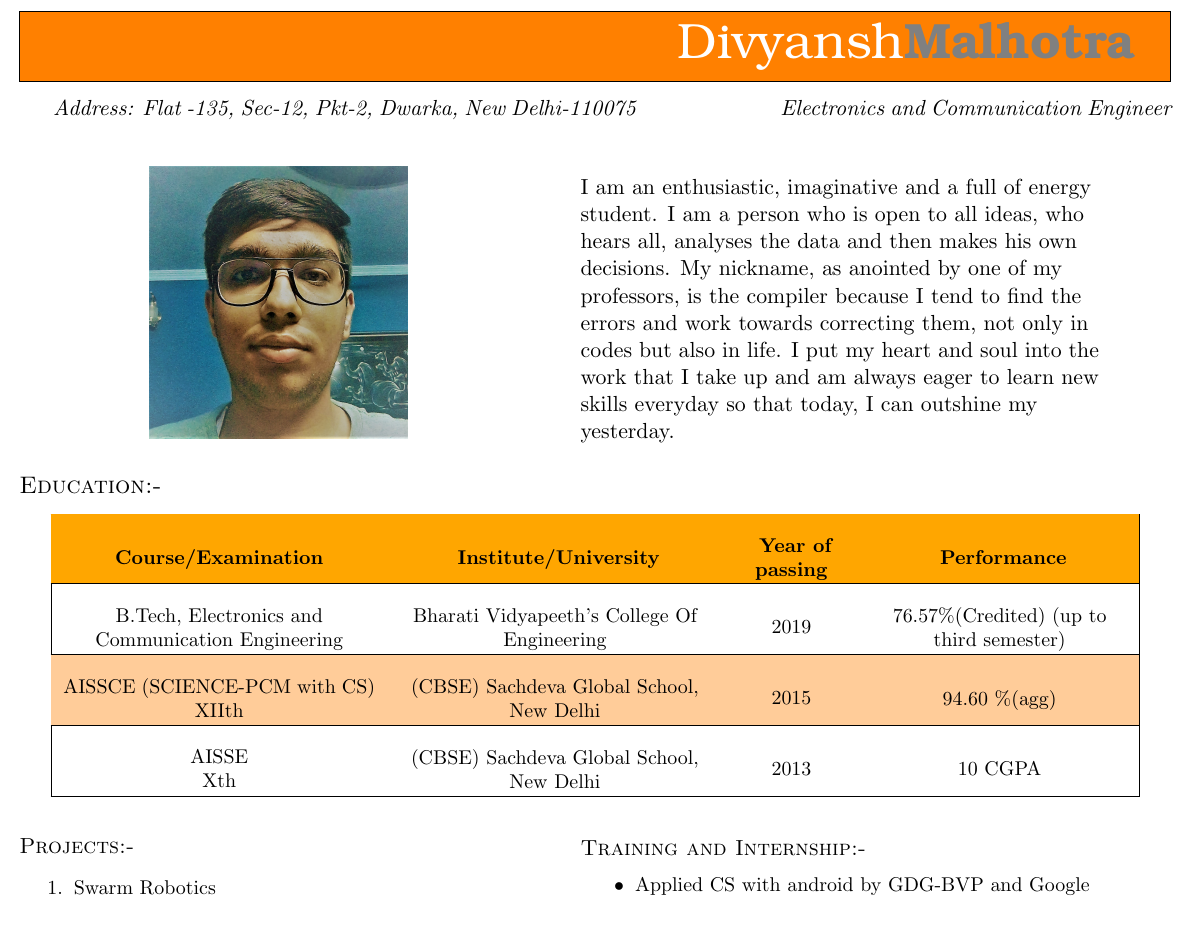
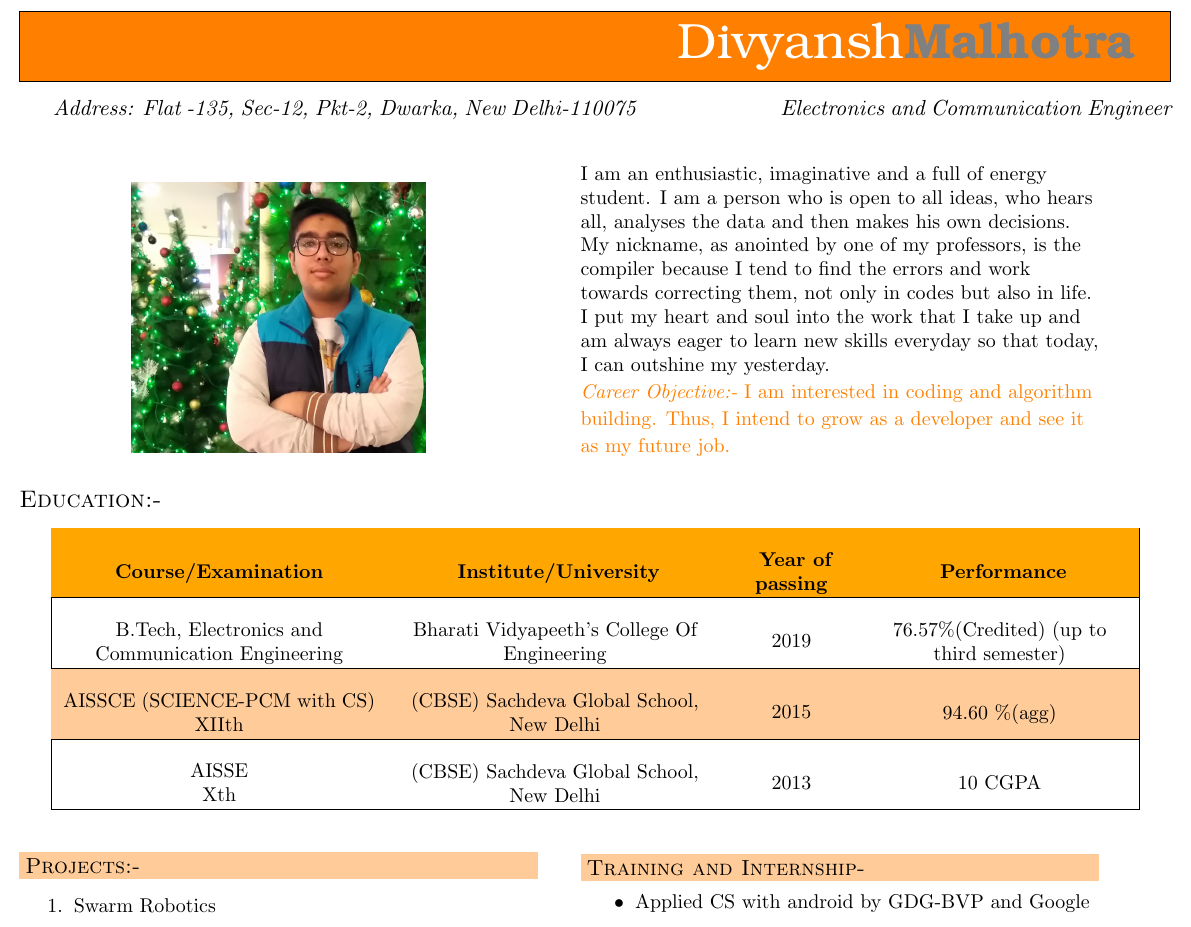
Before and after one commit to DivyanshMalhotra/Divyansh_Resume, a LaTeX CV (resume.tex): part of the page, cut so that both start at the same text. Compiled offline with pdfLaTeX.

Commit message:
New commit

```diff
--- a/resume.tex
+++ b/resume.tex
@@ -35,13 +35,15 @@
 \begin{figure}[ht]
 \begin{minipage}[b]{0.45\linewidth}
 \centering
-\includegraphics[scale=0.095]{photo.jpg}
+\includegraphics[scale=0.095]{photo2.jpg}
 \end{minipage}
 \hspace{0.5cm}
 \begin{minipage}[b]{0.45\linewidth}
 \flushleft
-I am an enthusiastic, imaginative and a full of energy student. I am a person who is open to all ideas, who hears all, analyses the data and then makes his own decisions. My nickname, as anointed by one of my professors, is the compiler because I tend to find the errors and work towards correcting them, not only in codes but also in life. I put my heart and soul into the work that I take up and am always eager to learn new skills everyday so that today, I can outshine my yesterday.
-
+\begin{small}
+I am an enthusiastic, imaginative and a full of energy student. I am a person who is open to all ideas, who hears all, analyses the data and then makes his own decisions. My nickname, as anointed by one of my professors, is the compiler because I tend to find the errors and work towards correcting them, not only in codes but also in life. I put my heart and soul into the work that I take up and am always eager to learn new skills everyday so that today, I can outshine my yesterday.\\
+{\color{orange}{\textit{Career Objective:-} I am interested in coding and algorithm building. Thus, I intend to grow as a developer and see it as my future job.}}
+\end{small}
 \end{minipage}
 \end{figure}\\
 \begin{large}
@@ -146,7 +148,9 @@ Xth
 \begin{figure}[ht]
 \begin{minipage}[b]{0.45\linewidth}
 \flushleft
-\textsc{Projects:-}\\
+\noindent\colorbox{WeakOrange}
+{\parbox{\dimexpr\textwidth-2\fboxsep\relax}{\textsc{Projects:-}}}\\
+%\textsc{Projects:-}\\
 \begin{small}
 \begin{enumerate}
 \item  	Swarm Robotics
```
Also changed, not shown: photo2.jpg (added), resume.tex (4 more changed lines).
